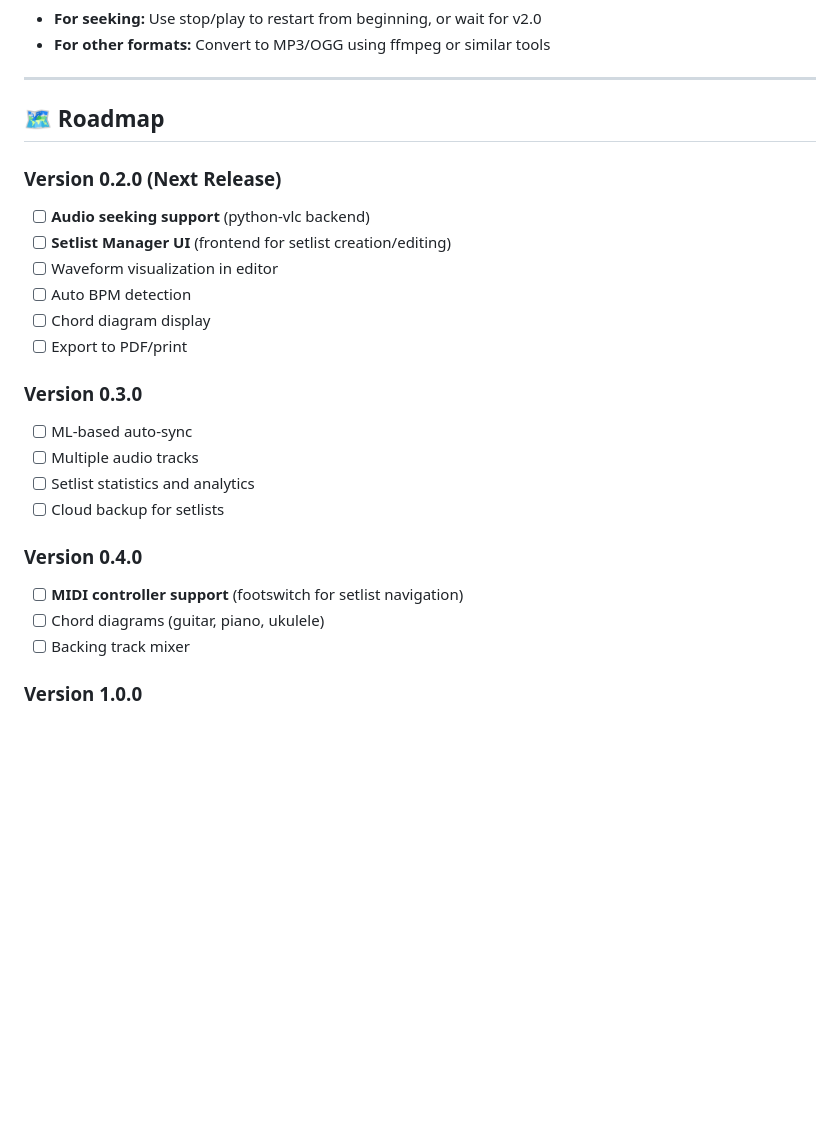
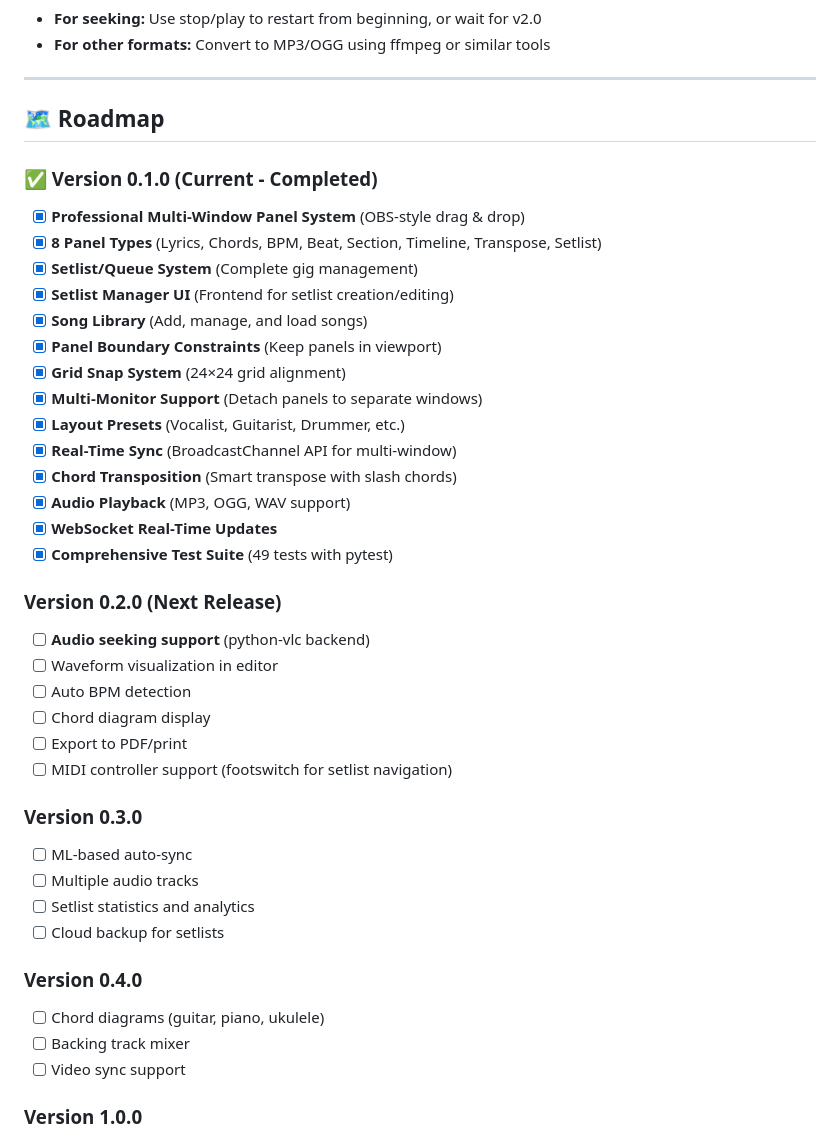
Before and after one commit to serkankas/MuLyCue, a Markdown page: README.md, the part around the change. Rendered like a GitHub page; blank space fills up the shorter version.

Commit message:
docs: update roadmap with completed v0.1.0 features
- Add completed features section for v0.1.0
- Remove Setlist Manager UI from v0.2.0 (already completed)
- Move MIDI controller support to v0.2.0
- Reorganize roadmap to show current achievements

```diff
--- a/README.md
+++ b/README.md
@@ -402,13 +402,29 @@ MuLyCue supports comprehensive chord notation:
 
 ## 🗺️ Roadmap
 
+### ✅ Version 0.1.0 (Current - Completed)
+- [x] **Professional Multi-Window Panel System** (OBS-style drag & drop)
+- [x] **8 Panel Types** (Lyrics, Chords, BPM, Beat, Section, Timeline, Transpose, Setlist)
+- [x] **Setlist/Queue System** (Complete gig management)
+- [x] **Setlist Manager UI** (Frontend for setlist creation/editing)
+- [x] **Song Library** (Add, manage, and load songs)
+- [x] **Panel Boundary Constraints** (Keep panels in viewport)
+- [x] **Grid Snap System** (24×24 grid alignment)
+- [x] **Multi-Monitor Support** (Detach panels to separate windows)
+- [x] **Layout Presets** (Vocalist, Guitarist, Drummer, etc.)
+- [x] **Real-Time Sync** (BroadcastChannel API for multi-window)
+- [x] **Chord Transposition** (Smart transpose with slash chords)
+- [x] **Audio Playback** (MP3, OGG, WAV support)
+- [x] **WebSocket Real-Time Updates**
+- [x] **Comprehensive Test Suite** (49 tests with pytest)
+
 ### Version 0.2.0 (Next Release)
 - [ ] **Audio seeking support** (python-vlc backend)
-- [ ] **Setlist Manager UI** (frontend for setlist creation/editing)
 - [ ] Waveform visualization in editor
 - [ ] Auto BPM detection
 - [ ] Chord diagram display
 - [ ] Export to PDF/print
+- [ ] MIDI controller support (footswitch for setlist navigation)
 
 ### Version 0.3.0
 - [ ] ML-based auto-sync
@@ -417,9 +433,9 @@ MuLyCue supports comprehensive chord notation:
 - [ ] Cloud backup for setlists
 
 ### Version 0.4.0
-- [ ] **MIDI controller support** (footswitch for setlist navigation)
 - [ ] Chord diagrams (guitar, piano, ukulele)
 - [ ] Backing track mixer
+- [ ] Video sync support
 
 ### Version 1.0.0
 - [ ] Multi-user collaboration
```
